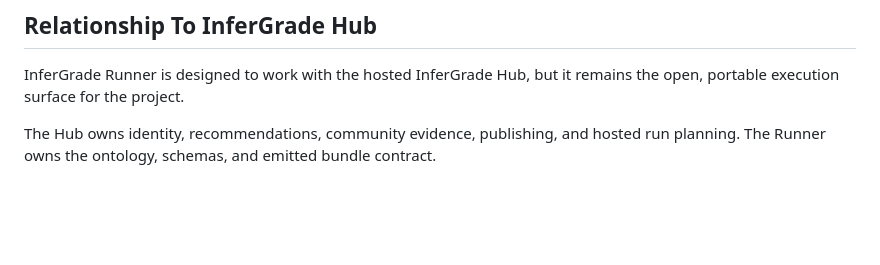
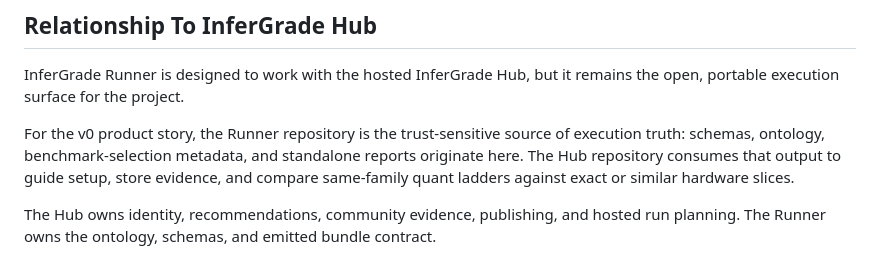
Before and after one commit to bfogels/infergrade-runner, a Markdown page: README.md, the part around the change. Drawn GitHub-style; blank space fills up the shorter version.

Commit message:
Clarify runner and hub repo story

```diff
--- a/README.md
+++ b/README.md
@@ -215,6 +215,8 @@ Run the runner test suite:
 
 InferGrade Runner is designed to work with the hosted InferGrade Hub, but it remains the open, portable execution surface for the project.
 
+For the v0 product story, the Runner repository is the trust-sensitive source of execution truth: schemas, ontology, benchmark-selection metadata, and standalone reports originate here. The Hub repository consumes that output to guide setup, store evidence, and compare same-family quant ladders against exact or similar hardware slices.
+
 The Hub owns identity, recommendations, community evidence, publishing, and hosted run planning.
 The Runner owns the ontology, schemas, and emitted bundle contract.
 
```
